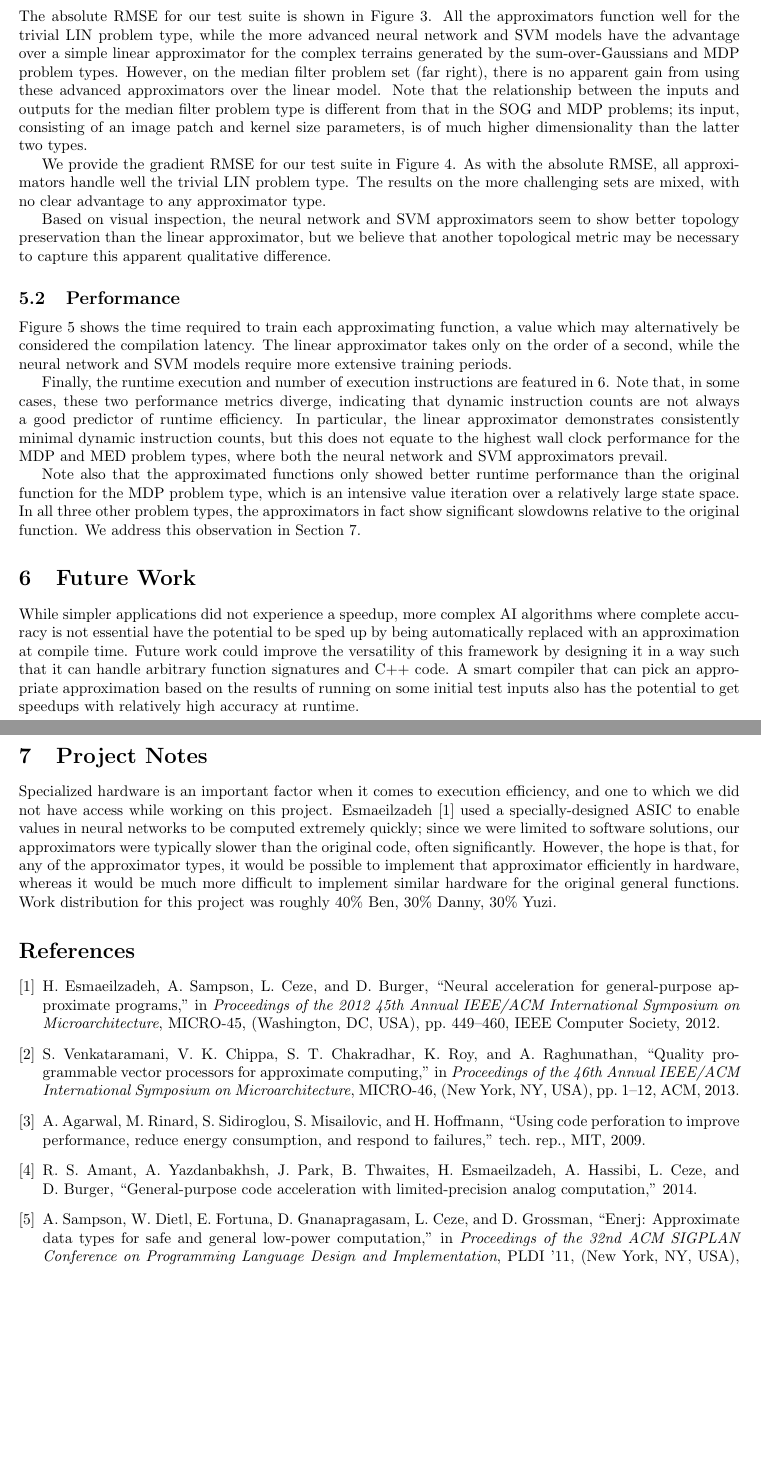
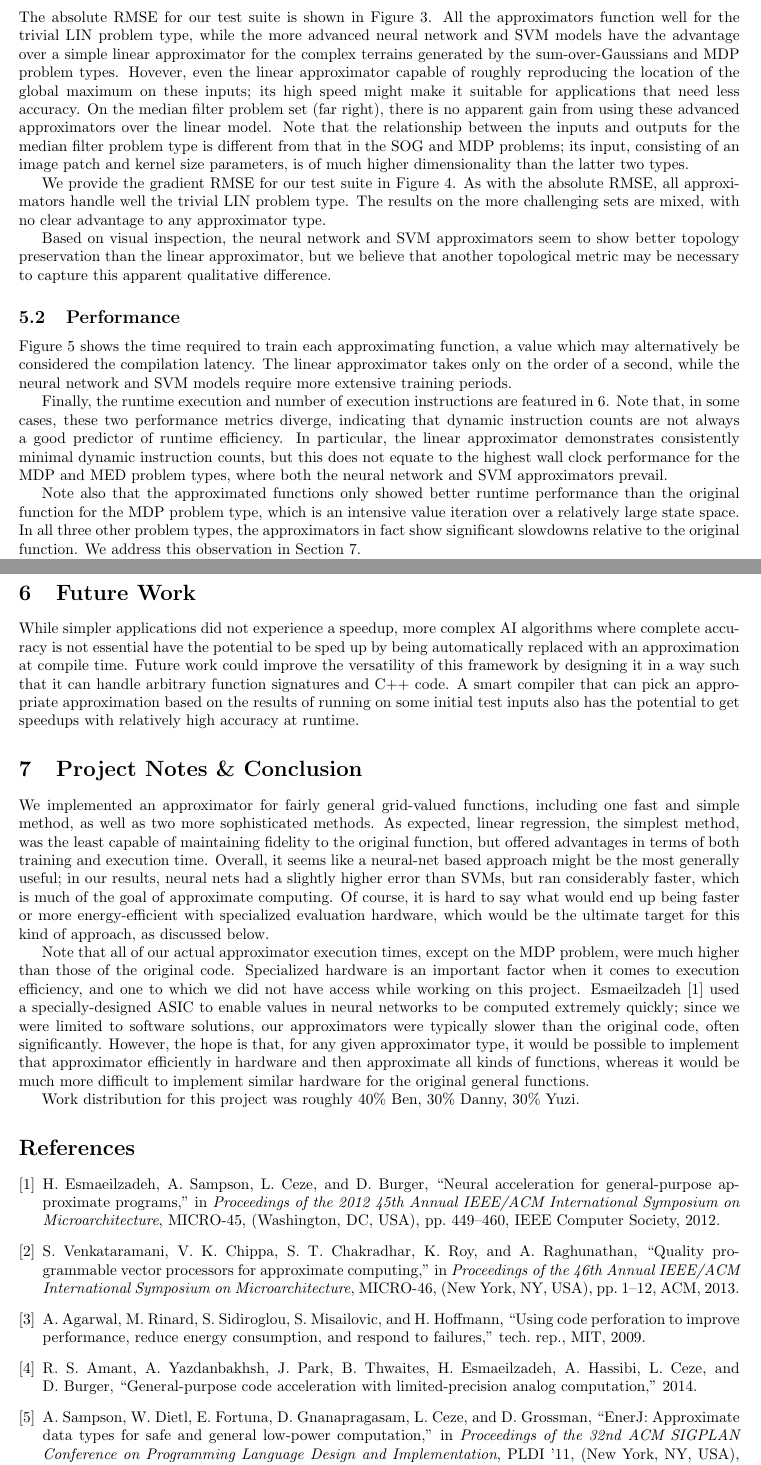
Before and after one commit to bhumbers/745approx, a LaTeX document (finalreport/finalreport.tex, which reads finalreport/sources.bib): two parts of pages 5 and 9 of 9, joined at a grey line, cut so that both start at the same text, the shorter picture padded with empty space. Compiled offline with pdfLaTeX.

Commit message:
Final changes, including some more discussion.

```diff
--- a/finalreport/finalreport.tex
+++ b/finalreport/finalreport.tex
@@ -118,7 +118,7 @@ Figure \ref{fig-pictures} shows a visual comparison of the results of running th
 
 \subsection{Accuracy}
 
-The absolute RMSE for our test suite is shown in Figure~\ref{fig:results_absolute_rmse}. All the approximators function well for the trivial LIN problem type, while the more advanced neural network and SVM models have the advantage over a simple linear approximator for the complex terrains generated by the sum-over-Gaussians and MDP problem types. However, on the median filter problem set (far right), there is no apparent gain from using these advanced approximators over the linear model. Note that the relationship between the inputs and outputs for the median filter problem type is different from that in the SOG and MDP problems; its input, consisting of an image patch and kernel size parameters, is of much higher dimensionality than the latter two types.
+The absolute RMSE for our test suite is shown in Figure~\ref{fig:results_absolute_rmse}. All the approximators function well for the trivial LIN problem type, while the more advanced neural network and SVM models have the advantage over a simple linear approximator for the complex terrains generated by the sum-over-Gaussians and MDP problem types. Hovever, even the linear approximator capable of roughly reproducing the location of the global maximum on these inputs; its high speed might make it suitable for applications that need less accuracy. On the median filter problem set (far right), there is no apparent gain from using these advanced approximators over the linear model. Note that the relationship between the inputs and outputs for the median filter problem type is different from that in the SOG and MDP problems; its input, consisting of an image patch and kernel size parameters, is of much higher dimensionality than the latter two types.
 
 
 \begin{figure}
@@ -166,10 +166,14 @@ Note also that the approximated functions only showed better runtime performance
 
 While simpler applications did not experience a speedup, more complex AI algorithms where complete accuracy is not essential have the potential to be sped up by being automatically replaced with an approximation at compile time. Future work could improve the versatility of this framework by designing it in a way such that it can handle arbitrary function signatures and C++ code. A smart compiler that can pick an appropriate approximation based on the results of running on some initial test inputs also has the potential to get speedups with relatively high accuracy at runtime.
 
-\section{Project Notes}
+\section{Project Notes \& Conclusion}
 \label{sec:project_notes}
 
-Specialized hardware is an important factor when it comes to execution efficiency, and one to which we did not have access while working on this project. Esmaeilzadeh~\cite{Esmaeilzadeh12} used a specially-designed ASIC to enable values in neural networks to be computed extremely quickly; since we were limited to software solutions, our approximators were typically slower than the original code, often significantly. However, the hope is that, for any of the approximator types, it would be possible to implement that approximator efficiently in hardware, whereas it would be much more difficult to implement similar hardware for the original general functions. Work distribution for this project was roughly 40\% Ben, 30\% Danny, 30\% Yuzi.
+We implemented an approximator for fairly general grid-valued functions, including one fast and simple method, as well as two more sophisticated methods. As expected, linear regression, the simplest method, was the least capable of maintaining fidelity to the original function, but offered advantages in terms of both training and execution time. Overall, it seems like a neural-net based approach might be the most generally useful; in our results, neural nets had a slightly higher error than SVMs, but ran considerably faster, which is much of the goal of approximate computing. Of course, it is hard to say what would end up being faster or more energy-efficient with specialized evaluation hardware, which would be the ultimate target for this kind of approach, as discussed below.
+
+Note that all of our actual approximator execution times, except on the MDP problem, were much higher than those of the original code. Specialized hardware is an important factor when it comes to execution efficiency, and one to which we did not have access while working on this project. Esmaeilzadeh~\cite{Esmaeilzadeh12} used a specially-designed ASIC to enable values in neural networks to be computed extremely quickly; since we were limited to software solutions, our approximators were typically slower than the original code, often significantly. However, the hope is that, for any given approximator type, it would be possible to implement that approximator efficiently in hardware and then approximate all kinds of functions, whereas it would be much more difficult to implement similar hardware for the original general functions.
+
+Work distribution for this project was roughly 40\% Ben, 30\% Danny, 30\% Yuzi.
 
 \bibliographystyle{ieeetr}
 \bibliography{sources}
--- a/finalreport/sources.bib
+++ b/finalreport/sources.bib
@@ -11,7 +11,7 @@
 
 @inproceedings{Sampson11,
  author = {Sampson, Adrian and Dietl, Werner and Fortuna, Emily and Gnanapragasam, Danushen and Ceze, Luis and Grossman, Dan},
- title = {EnerJ: Approximate Data Types for Safe and General Low-power Computation},
+ title = {Ener{J}: Approximate Data Types for Safe and General Low-power Computation},
  booktitle = {Proceedings of the 32nd ACM SIGPLAN Conference on Programming Language Design and Implementation},
  series = {PLDI '11},
  year = {2011},
```
Also changed, not shown: finalreport/finalreport.tex (12 more changed lines).
